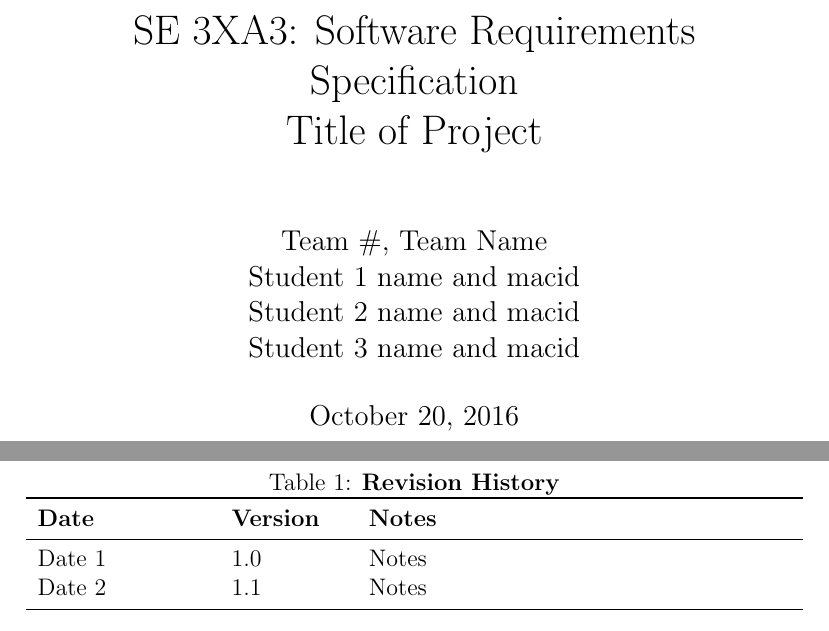
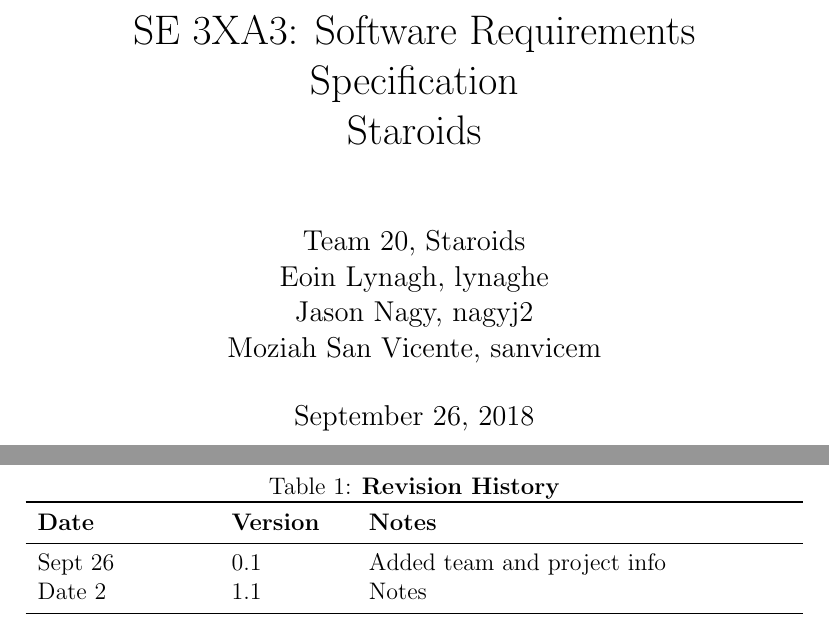
Before and after one commit to momaji/Staroids, a LaTeX document (Doc/SRS/SRS.tex): two parts of pages 1 and 3 of 7, joined at a grey line, cut so that both start at the same text. The pictures show the PDF file Doc/SRS/SRS.pdf that the author committed with the source.

Commit message:
Added basic team info

```diff
--- a/Doc/SRS/SRS.tex
+++ b/Doc/SRS/SRS.tex
@@ -12,12 +12,12 @@
 }
 \usepackage[round]{natbib}
 
-\title{SE 3XA3: Software Requirements Specification\\Title of Project}
+\title{SE 3XA3: Software Requirements Specification\\Staroids}
 
-\author{Team \#, Team Name
-		\\ Student 1 name and macid
-		\\ Student 2 name and macid
-		\\ Student 3 name and macid
+\author{Team 20, Staroids
+		\\ Eoin Lynagh, lynaghe
+		\\ Jason Nagy, nagyj2
+		\\ Moziah San Vicente, sanvicem
 }
 
 \date{\today}
@@ -38,7 +38,7 @@
 \begin{tabularx}{\textwidth}{p{3cm}p{2cm}X}
 \toprule {\bf Date} & {\bf Version} & {\bf Notes}\\
 \midrule
-Date 1 & 1.0 & Notes\\
+Sept 26 & 0.1 & Added team and project info\\
 Date 2 & 1.1 & Notes\\
 \bottomrule
 \end{tabularx}
```
Also changed, not shown: Doc/SRS/SRS.bbl (added), Doc/SRS/SRS.pdf, Doc/SRS/SRS.tex (5 more changed lines), 9 other files.
